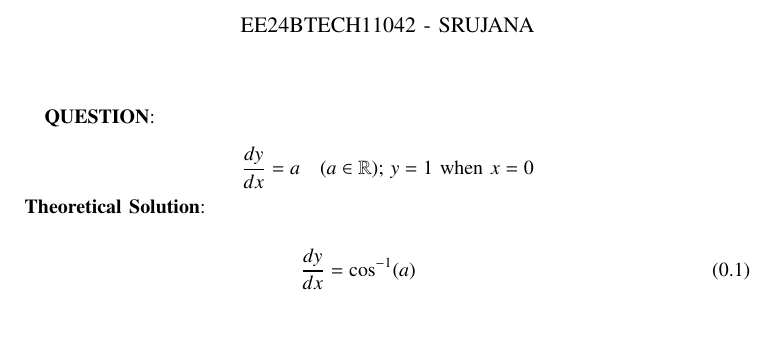
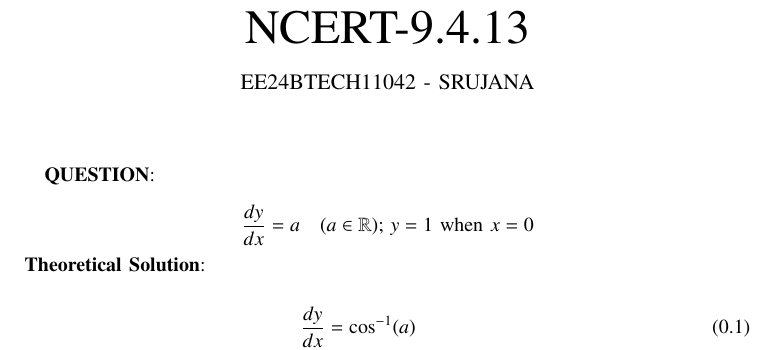
Before and after one commit to Srujana639124/sem2-1, a LaTeX paper (main.tex): part of page 1 of 2, cut at the place of the change, the shorter picture padded with empty space. Compiled offline with pdfLaTeX.

Commit message:
main.tex

```diff
--- a/main.tex
+++ b/main.tex
@@ -31,7 +31,7 @@
 \bibliographystyle{IEEEtran}
 \vspace{3cm}
 
-\title{1-1.5-5}
+\title{NCERT-9.4.13}
 \author{EE24BTECH11042 - SRUJANA}
 {\let\newpage\relax\maketitle}
 
```
